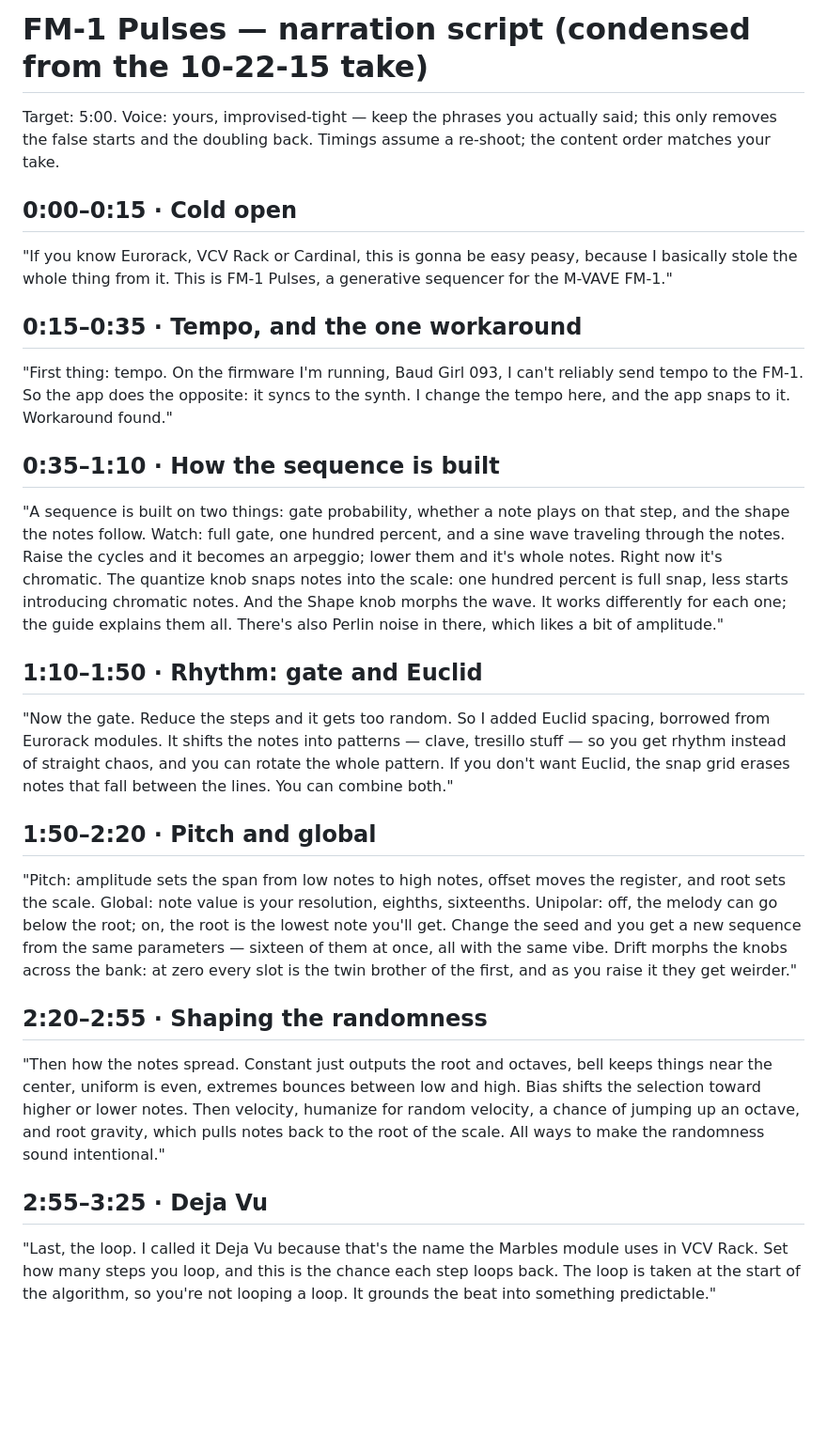
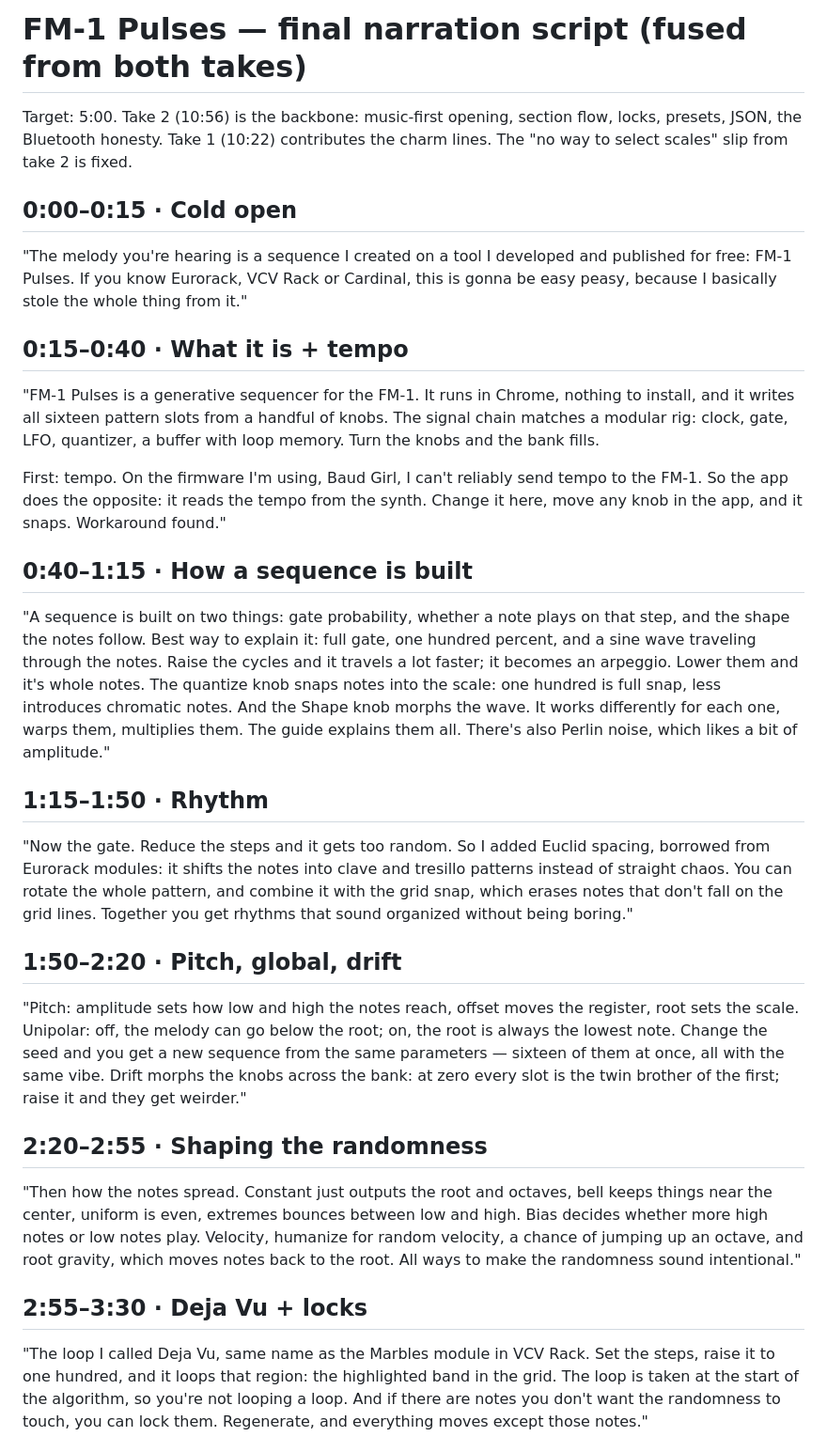
Before and after one commit to JasmineElm/fm1-pulses, a Markdown page: VIDEO-SCRIPT.md, the part around one of its changes. Shown at 94% size. GitHub-like rendering; blank space fills up the shorter version.

Commit message:
Fused final video narration script from both takes

```diff
--- a/VIDEO-SCRIPT.md
+++ b/VIDEO-SCRIPT.md
@@ -1,63 +1,73 @@
-# FM-1 Pulses — narration script (condensed from the 10-22-15 take)
+# FM-1 Pulses — final narration script (fused from both takes)
 
-Target: 5:00. Voice: yours, improvised-tight — keep the phrases you actually
-said; this only removes the false starts and the doubling back. Timings assume
-a re-shoot; the content order matches your take.
+Target: 5:00. Take 2 (10:56) is the backbone: music-first opening, section
+flow, locks, presets, JSON, the Bluetooth honesty. Take 1 (10:22) contributes
+the charm lines. The "no way to select scales" slip from take 2 is fixed.
 
 ## 0:00–0:15 · Cold open
 
-"If you know Eurorack, VCV Rack or Cardinal, this is gonna be easy peasy,
-because I basically stole the whole thing from it. This is FM-1 Pulses, a
-generative sequencer for the M-VAVE FM-1."
+"The melody you're hearing is a sequence I created on a tool I developed and
+published for free: FM-1 Pulses. If you know Eurorack, VCV Rack or Cardinal,
+this is gonna be easy peasy, because I basically stole the whole thing from
+it."
 
-## 0:15–0:35 · Tempo, and the one workaround
+## 0:15–0:40 · What it is + tempo
 
-"First thing: tempo. On the firmware I'm running, Baud Girl 093, I can't
-reliably send tempo to the FM-1. So the app does the opposite: it syncs to the
-synth. I change the tempo here, and the app snaps to it. Workaround found."
+"FM-1 Pulses is a generative sequencer for the FM-1. It runs in Chrome,
+nothing to install, and it writes all sixteen pattern slots from a handful of
+knobs. The signal chain matches a modular rig: clock, gate, LFO, quantizer, a
+buffer with loop memory. Turn the knobs and the bank fills.
 
-## 0:35–1:10 · How the sequence is built
+First: tempo. On the firmware I'm using, Baud Girl, I can't reliably send
+tempo to the FM-1. So the app does the opposite: it reads the tempo from the
+synth. Change it here, move any knob in the app, and it snaps. Workaround
+found."
+
+## 0:40–1:15 · How a sequence is built
 
 "A sequence is built on two things: gate probability, whether a note plays on
-that step, and the shape the notes follow. Watch: full gate, one hundred
-percent, and a sine wave traveling through the notes. Raise the cycles and it
-becomes an arpeggio; lower them and it's whole notes. Right now it's chromatic.
-The quantize knob snaps notes into the scale: one hundred percent is full snap,
-less starts introducing chromatic notes. And the Shape knob morphs the wave.
-It works differently for each one; the guide explains them all. There's also
-Perlin noise in there, which likes a bit of amplitude."
+that step, and the shape the notes follow. Best way to explain it: full gate,
+one hundred percent, and a sine wave traveling through the notes. Raise the
+cycles and it travels a lot faster; it becomes an arpeggio. Lower them and
+it's whole notes. The quantize knob snaps notes into the scale: one hundred is
+full snap, less introduces chromatic notes. And the Shape knob morphs the
+wave. It works differently for each one, warps them, multiplies them. The
+guide explains them all. There's also Perlin noise, which likes a bit of
+amplitude."
 
-## 1:10–1:50 · Rhythm: gate and Euclid
+## 1:15–1:50 · Rhythm
 
 "Now the gate. Reduce the steps and it gets too random. So I added Euclid
-spacing, borrowed from Eurorack modules. It shifts the notes into patterns —
-clave, tresillo stuff — so you get rhythm instead of straight chaos, and you
-can rotate the whole pattern. If you don't want Euclid, the snap grid erases
-notes that fall between the lines. You can combine both."
+spacing, borrowed from Eurorack modules: it shifts the notes into clave and
+tresillo patterns instead of straight chaos. You can rotate the whole pattern,
+and combine it with the grid snap, which erases notes that don't fall on the
+grid lines. Together you get rhythms that sound organized without being
+boring."
 
-## 1:50–2:20 · Pitch and global
+## 1:50–2:20 · Pitch, global, drift
 
-"Pitch: amplitude sets the span from low notes to high notes, offset moves the
-register, and root sets the scale. Global: note value is your resolution,
-eighths, sixteenths. Unipolar: off, the melody can go below the root; on, the
-root is the lowest note you'll get. Change the seed and you get a new sequence
-from the same parameters — sixteen of them at once, all with the same vibe.
-Drift morphs the knobs across the bank: at zero every slot is the twin brother
-of the first, and as you raise it they get weirder."
+"Pitch: amplitude sets how low and high the notes reach, offset moves the
+register, root sets the scale. Unipolar: off, the melody can go below the
+root; on, the root is always the lowest note. Change the seed and you get a
+new sequence from the same parameters — sixteen of them at once, all with the
+same vibe. Drift morphs the knobs across the bank: at zero every slot is the
+twin brother of the first; raise it and they get weirder."
 
 ## 2:20–2:55 · Shaping the randomness
 
 "Then how the notes spread. Constant just outputs the root and octaves, bell
 keeps things near the center, uniform is even, extremes bounces between low
-and high. Bias shifts the selection toward higher or lower notes. Then
-velocity, humanize for random velocity, a chance of jumping up an octave, and
-root gravity, which pulls notes back to the root of the scale. All ways to
-make the randomness sound intentional."
+and high. Bias decides whether more high notes or low notes play. Velocity,
+humanize for random velocity, a chance of jumping up an octave, and root
+gravity, which moves notes back to the root. All ways to make the randomness
+sound intentional."
 
-## 2:55–3:25 · Deja Vu
+## 2:55–3:30 · Deja Vu + locks
 
-"Last, the loop. I called it Deja Vu because that's the name the Marbles
-module uses in VCV Rack. Set how many steps you loop, and this is the chance
-each step loops back. The loop is taken at the start of the algorithm, so
-you're not looping a loop. It grounds the beat into something predictable."
+"The loop I called Deja Vu, same name as the Marbles module in VCV Rack. Set
+the steps, raise it to one hundred, and it loops that region: the highlighted
+band in the grid. The loop is taken at the start of the algorithm, so you're
+not looping a loop. And if there are notes you don't want the randomness to
+touch, you can lock them. Regenerate, and everything moves except those
+notes."
 
```
Also changed, not shown: other parts of VIDEO-SCRIPT.md (+13 -28 lines).
